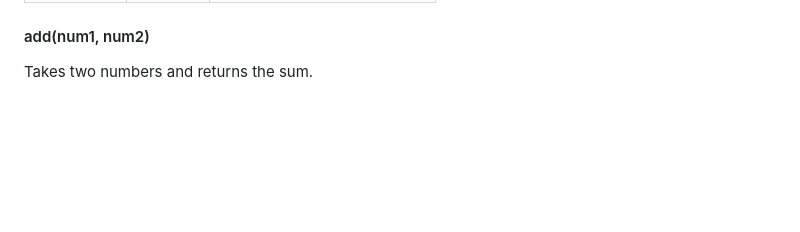
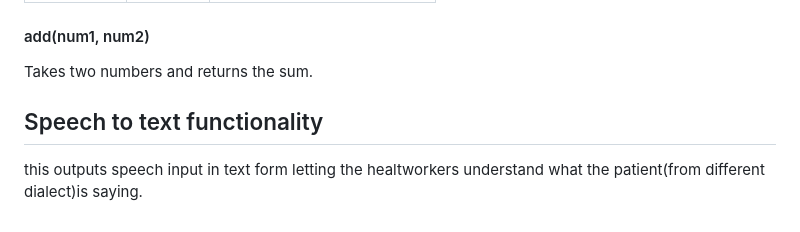
Before and after one commit to Ruby-GOL/Translator-App, a Markdown page: README.md, the part around the change. Rendered like a GitHub page; blank space fills up the shorter version.

```diff
--- a/README.md
+++ b/README.md
@@ -111,3 +111,7 @@ Any additional information goes here
 #### add(num1, num2)
 
 Takes two numbers and returns the sum.
+
+## Speech to text functionality
+
+this outputs speech input in text form letting the healtworkers understand what the patient(from different dialect)is saying.
```
